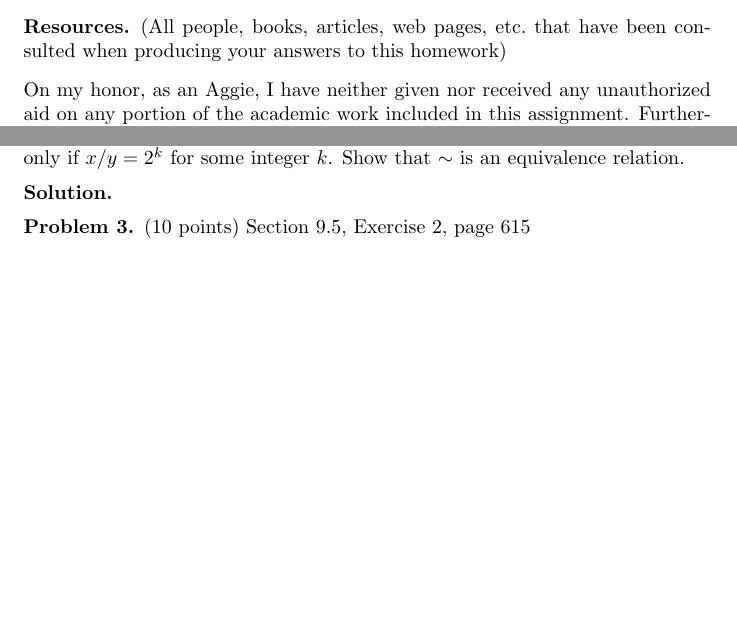
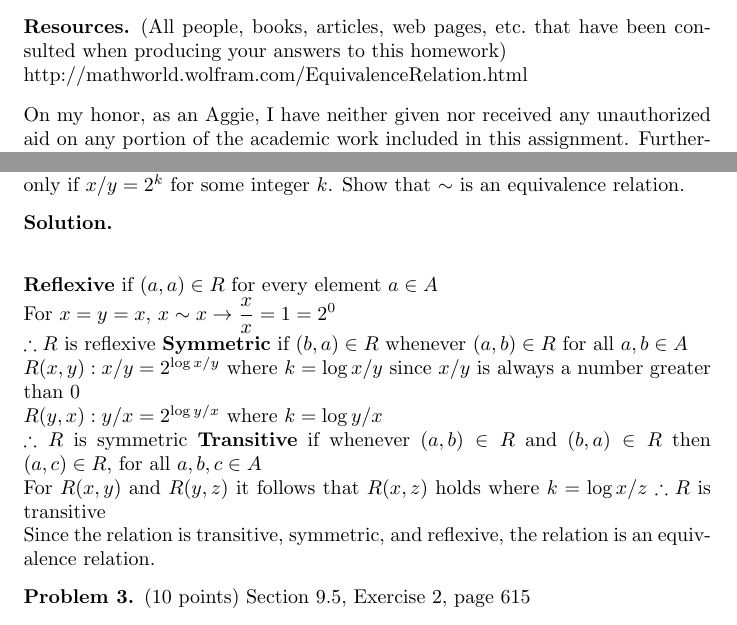
Before and after one commit to JosephMart/CSCE222, a LaTeX problem sheet (HW09/martinsen-joseph-hw9.tex): two parts of pages 1 and 5 of 8, joined at a grey line, cut so that both start at the same text, the shorter picture padded with empty space. Compiled offline with pdfLaTeX.

Commit message:
Problem 2 Completed

```diff
--- a/HW09/martinsen-joseph-hw9.tex
+++ b/HW09/martinsen-joseph-hw9.tex
@@ -54,7 +54,8 @@ Spring 2017 -- Hyunyoung Lee\\}
 \duedate{Wednesday, 4/19/2017 \textit{before} the beginning of class}{Wednesday, 4/19/2017}
 \name{ Joseph Martinsen }{503}
 \begin{resources} (All people, books, articles, web pages, etc.\ that
-  have been consulted when producing your answers to this homework)
+  have been consulted when producing your answers to this homework) \\
+  http://mathworld.wolfram.com/EquivalenceRelation.html
 \end{resources}
 \honor
 
@@ -221,7 +222,18 @@ $x\sim y$ if and only if $x/y=2^k$ for some integer $k$.
 Show that $\sim$ is an equivalence relation.
 \end{problem}
 \begin{solution}
-\end{solution}
+\end{solution} \ \\
+      \textbf{Reflexive} if $(a,a) \in R$ for every element $a \in A$ \\
+      For $x = y = x$, $x \sim x \rightarrow \dfrac{x}{x} = 1 = 2^0$ \\
+      $\therefore R$ is reflexive
+      \textbf{Symmetric} if $(b,a) \in R$ whenever $(a,b) \in R$ for all $a,b \in A$ \\
+       $R(x,y): x/y = 2^{\log x/y}$ where $k = \log x/y$ since $x/y$ is always a number greater than 0 \\
+       $R(y,x): y/x = 2^{\log y/x}$ where $k = \log y/x$ \\
+      $\therefore R$ is symmetric
+      \textbf{Transitive} if whenever $(a,b) \in R$ and $(b,a) \in R$ then $(a,c) \in R$, for all $a,b,c \in A$ \\
+      For $R(x,y)$ and $R(y,z)$ it follows that $R(x,z)$ holds where $k = \log x/z$
+      $\therefore R$ is transitive \\
+      Since the relation is transitive, symmetric, and reflexive, the relation is an equivalence relation.
 
 \begin{problem} (10 points)
 Section 9.5, Exercise 2, page 615
```
Also changed, not shown: HW09/martinsen-joseph-hw9.pdf.
